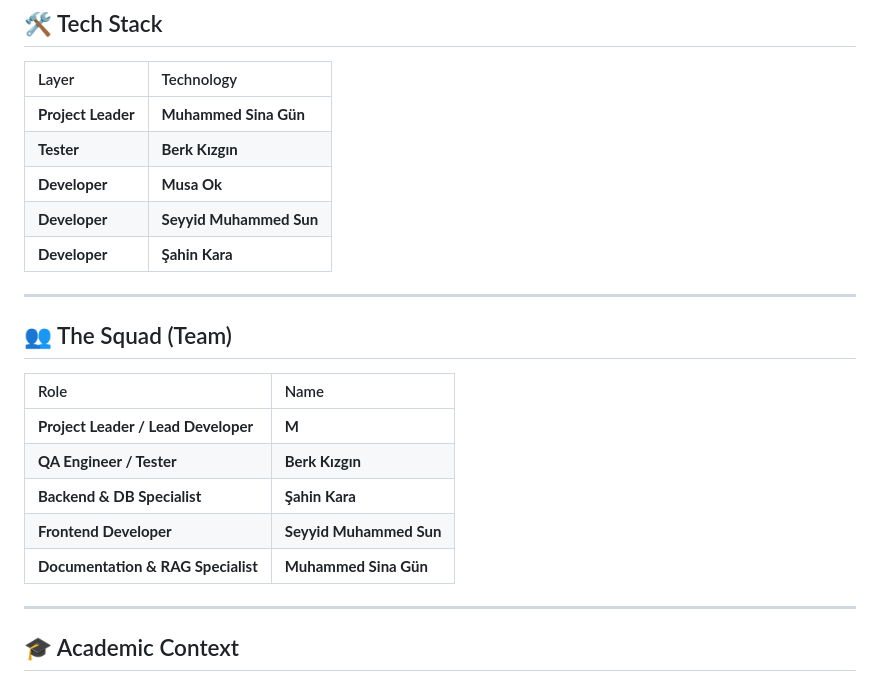
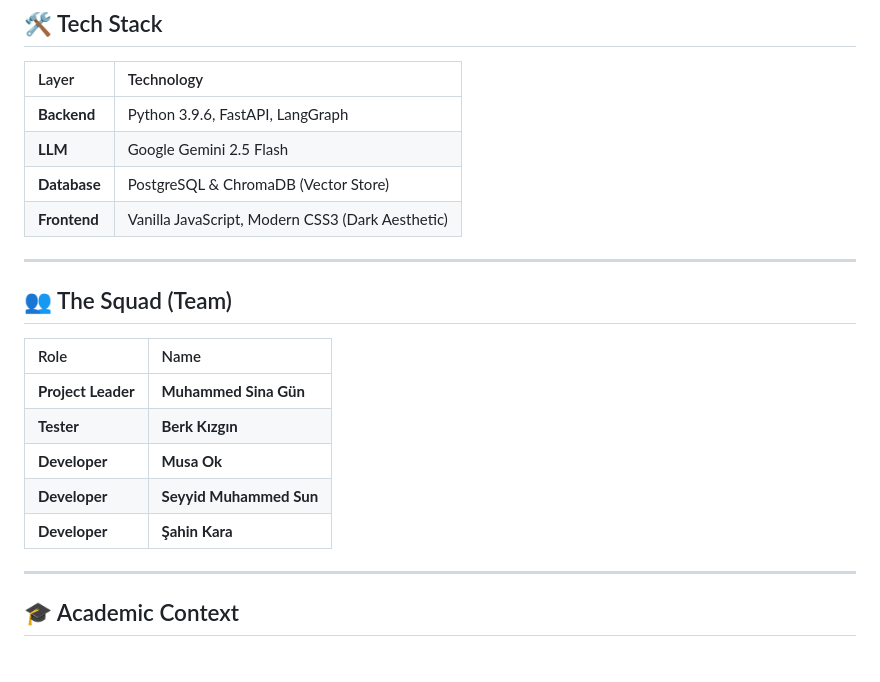
Before and after one commit to musa-ok/ai-requirements-analyst, a Markdown page: README.md, the part around the change. Rendered like a GitHub page.

```diff
--- a/README.md
+++ b/README.md
@@ -20,11 +20,11 @@ Built with **Multi-Agent Orchestration** logic using **LangGraph**, it ensures h
 
 | Layer | Technology |
 | :--- | :--- |
-| **Project Leader** | **Muhammed Sina Gün** |
-| **Tester** | **Berk Kızgın** |
-| **Developer** | **Musa Ok** |
-| **Developer** | **Seyyid Muhammed Sun** |
-| **Developer** | **Şahin Kara** |
+| **Backend** | Python 3.9.6, FastAPI, LangGraph |
+| **LLM** | Google Gemini 2.5 Flash |
+| **Database** | PostgreSQL & ChromaDB (Vector Store) |
+| **Frontend** | Vanilla JavaScript, Modern CSS3 (Dark Aesthetic) |
+
 
 ---
 
@@ -32,11 +32,11 @@ Built with **Multi-Agent Orchestration** logic using **LangGraph**, it ensures h
 
 | Role | Name |
 | :--- | :--- |
-| **Project Leader / Lead Developer** | **M** |
-| **QA Engineer / Tester** | **Berk Kızgın** |
-| **Backend & DB Specialist** | **Şahin Kara** |
-| **Frontend Developer** | **Seyyid Muhammed Sun** |
-| **Documentation & RAG Specialist** | **Muhammed Sina Gün** |
+| **Project Leader** | **Muhammed Sina Gün** |
+| **Tester** | **Berk Kızgın** |
+| **Developer** | **Musa Ok** |
+| **Developer** | **Seyyid Muhammed Sun** |
+| **Developer** | **Şahin Kara** |
 
 ---
 
```
